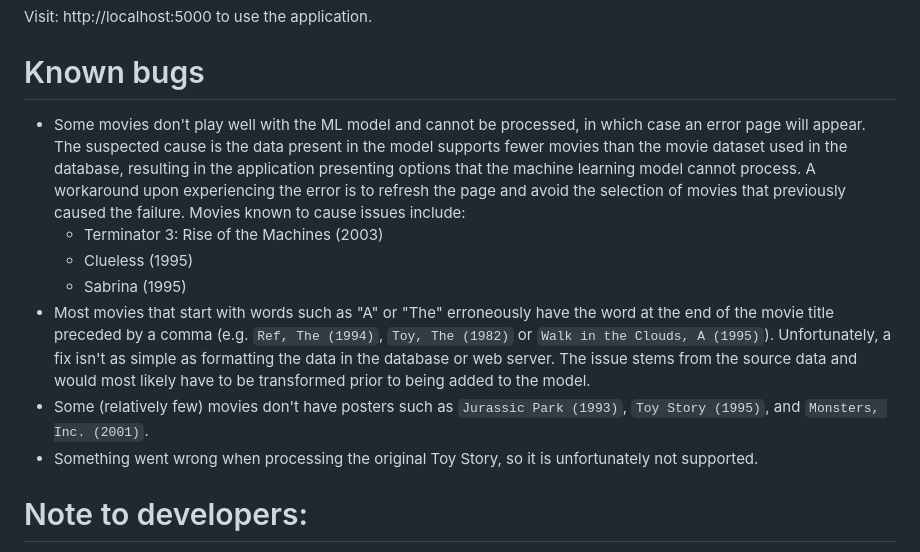
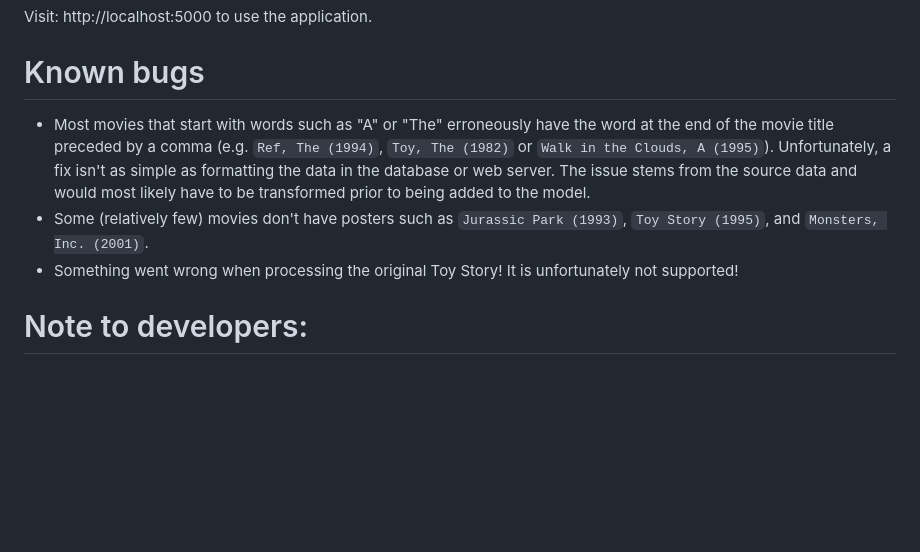
Before and after one commit to theodoremoreland/MovieIon, a Markdown page: README.md, the part around the change. Drawn GitHub-style; blank space fills up the shorter version.

Commit message:
removed mention of movie processing bug as it is now likely fixed

```diff
--- a/README.md
+++ b/README.md
@@ -111,13 +111,9 @@ Visit: http://localhost:5000 to use the application.
 
 # Known bugs
 
-- Some movies don't play well with the ML model and cannot be processed, in which case an error page will appear. The suspected cause is the data present in the model supports fewer movies than the movie dataset used in the database, resulting in the application presenting options that the machine learning model cannot process. A workaround upon experiencing the error is to refresh the page and avoid the selection of movies that previously caused the failure. Movies known to cause issues include:
-  - Terminator 3: Rise of the Machines (2003)
-  - Clueless (1995)
-  - Sabrina (1995)
 - Most movies that start with words such as "A" or "The" erroneously have the word at the end of the movie title preceded by a comma (e.g. `Ref, The (1994)`, `Toy, The (1982)` or `Walk in the Clouds, A (1995)`). Unfortunately, a fix isn't as simple as formatting the data in the database or web server. The issue stems from the source data and would most likely have to be transformed prior to being added to the model.
 - Some (relatively few) movies don't have posters such as `Jurassic Park (1993)`, `Toy Story (1995)`, and `Monsters, Inc. (2001)`.
-- Something went wrong when processing the original Toy Story, so it is unfortunately not supported.
+- Something went wrong when processing the original Toy Story! It is unfortunately not supported!
 
 # Note to developers:
 
```
